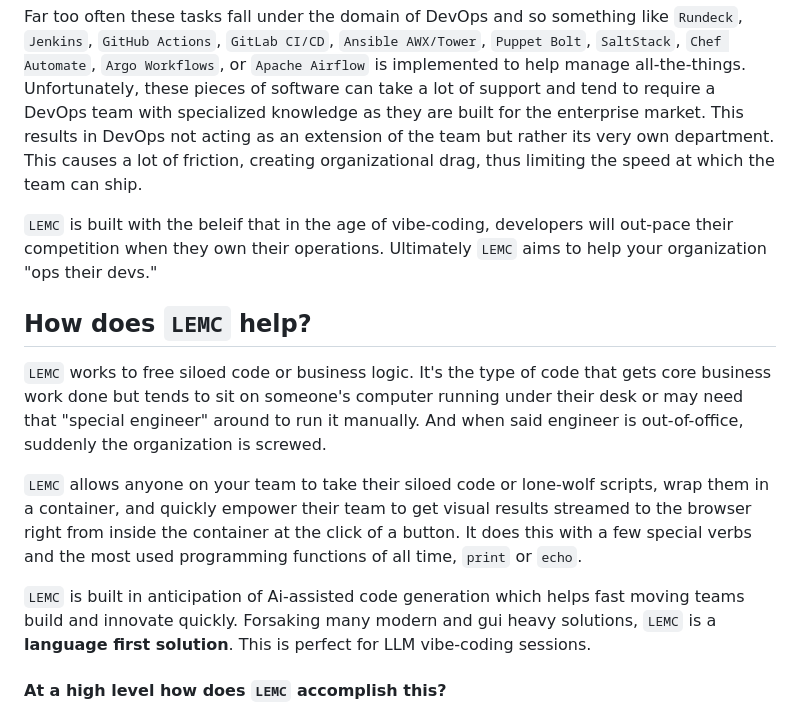
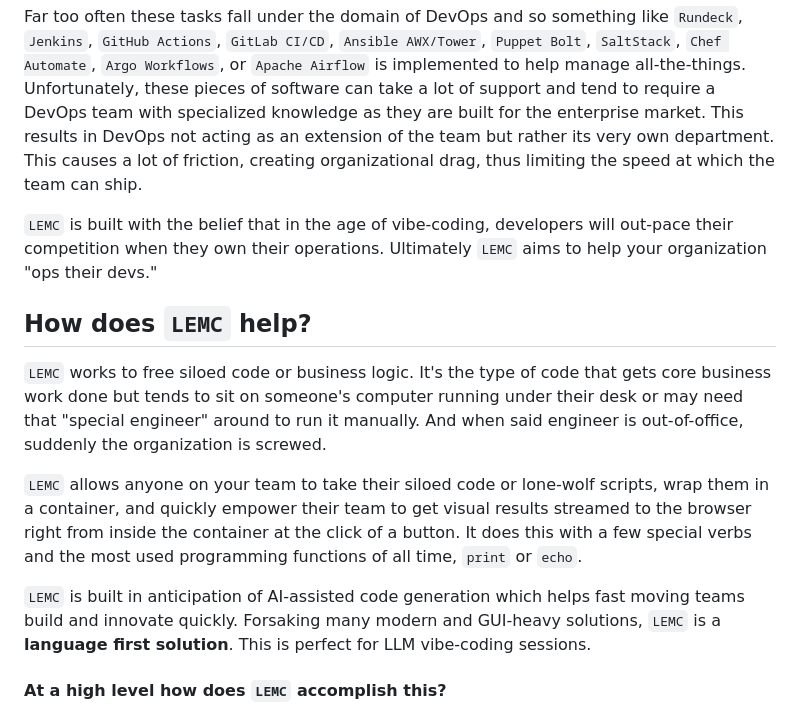
Before and after one commit to jaredfolkins/letemcook, a Markdown page: README.md, the part around one of its changes. GitHub-like rendering.

Commit message:
docs: Correct spelling and grammatical errors in README.md to enhance clarity and readability in the discussion of LEMC's mission and functionality.

```diff
--- a/README.md
+++ b/README.md
@@ -20,7 +20,7 @@ In my experience when working on a team of developers or hackers, they often nee
 
 Far too often these tasks fall under the domain of DevOps and so something like `Rundeck`, `Jenkins`, `GitHub Actions`, `GitLab CI/CD`, `Ansible AWX/Tower`, `Puppet Bolt`, `SaltStack`, `Chef Automate`, `Argo Workflows`, or `Apache Airflow` is implemented to help manage all-the-things. Unfortunately, these pieces of software can take a lot of support and tend to require a DevOps team with specialized knowledge as they are built for the enterprise market. This results in DevOps not acting as an extension of the team but rather its very own department. This causes a lot of friction, creating organizational drag, thus limiting the speed at which the team can ship.
 
-`LEMC` is built with the beleif that in the age of vibe-coding, developers will out-pace their competition when they own their operations. Ultimately `LEMC` aims to help your organization "ops their devs."
+`LEMC` is built with the belief that in the age of vibe-coding, developers will out-pace their competition when they own their operations. Ultimately `LEMC` aims to help your organization "ops their devs."
 
 ## How does `LEMC` help?
 
@@ -28,7 +28,7 @@ Far too often these tasks fall under the domain of DevOps and so something like
 
 `LEMC` allows anyone on your team to take their siloed code or lone-wolf scripts, wrap them in a container, and quickly empower their team to get visual results streamed to the browser right from inside the container at the click of a button. It does this with a few special verbs and the most used programming functions of all time, `print` or `echo`.
 
-`LEMC` is built in anticipation of Ai-assisted code generation which helps fast moving teams build and innovate quickly. Forsaking many modern and gui heavy solutions, `LEMC` is a **language first solution**. This is perfect for LLM vibe-coding sessions.
+`LEMC` is built in anticipation of AI-assisted code generation which helps fast moving teams build and innovate quickly. Forsaking many modern and GUI-heavy solutions, `LEMC` is a **language first solution**. This is perfect for LLM vibe-coding sessions.
 
 #### At a high level how does `LEMC` accomplish this?
 
```
Also changed, not shown: other parts of README.md (+1 -1 lines).
